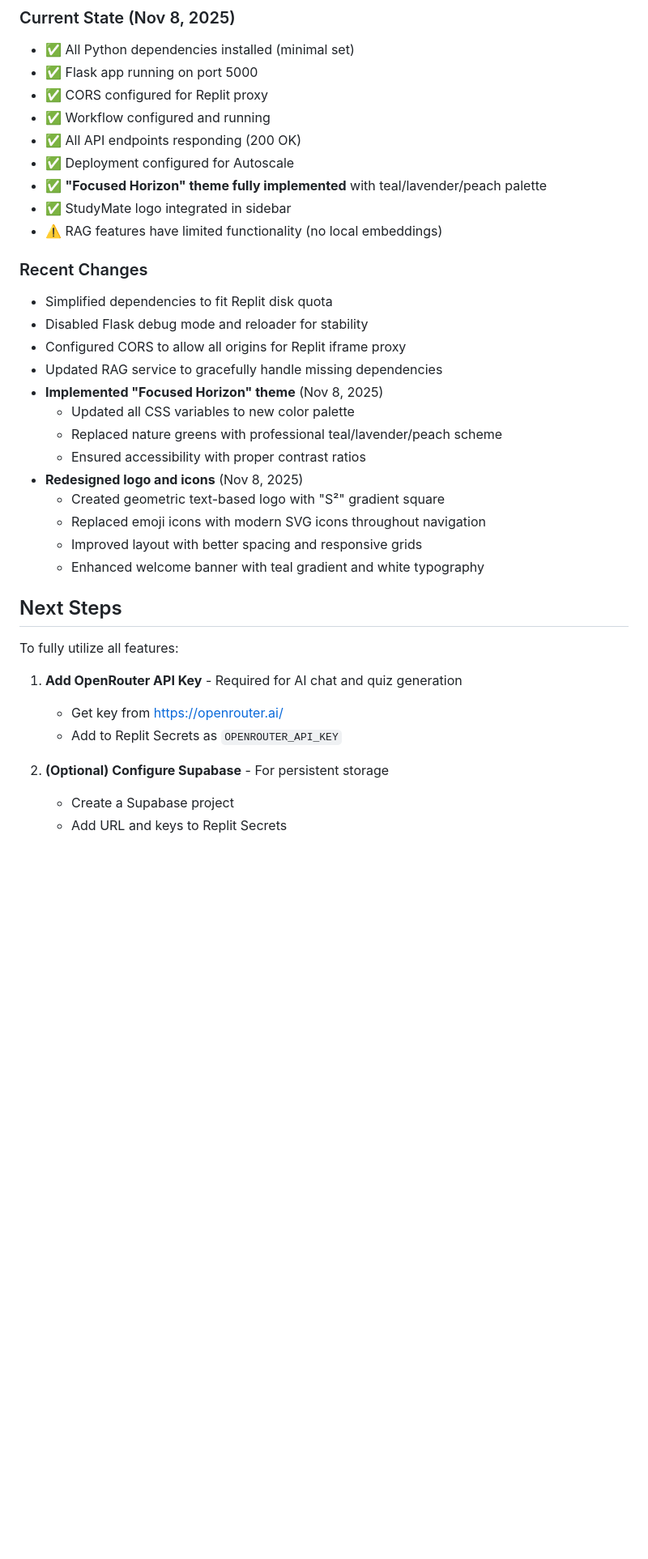
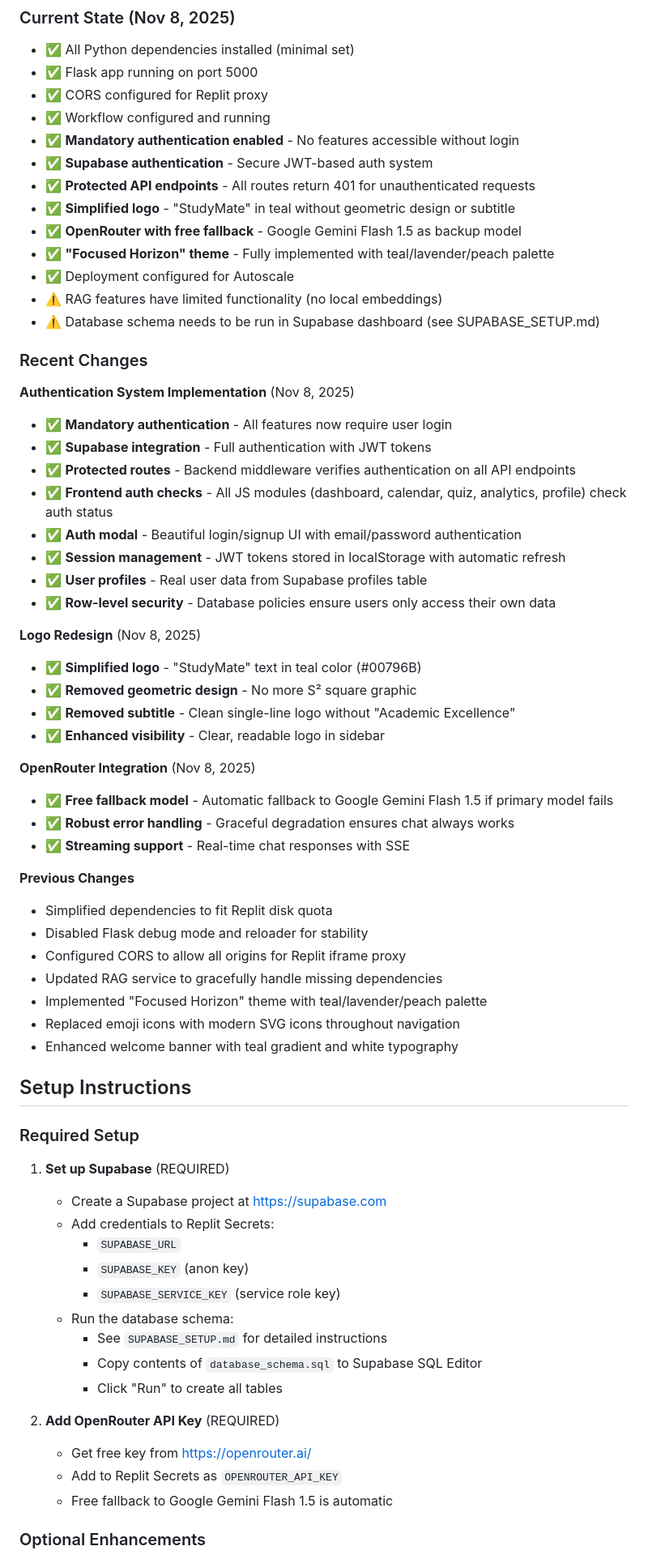
Before and after one commit to neerajsainisot25/study-buddy, a Markdown page: replit.md, the part around one of its changes. Shown at 81% size. Drawn GitHub-style; blank space fills up the shorter version.

```diff
--- a/replit.md
+++ b/replit.md
@@ -142,36 +142,67 @@ To deploy:
 - ✅ Flask app running on port 5000
 - ✅ CORS configured for Replit proxy
 - ✅ Workflow configured and running
-- ✅ All API endpoints responding (200 OK)
+- ✅ **Mandatory authentication enabled** - No features accessible without login
+- ✅ **Supabase authentication** - Secure JWT-based auth system
+- ✅ **Protected API endpoints** - All routes return 401 for unauthenticated requests
+- ✅ **Simplified logo** - "StudyMate" in teal without geometric design or subtitle
+- ✅ **OpenRouter with free fallback** - Google Gemini Flash 1.5 as backup model
+- ✅ **"Focused Horizon" theme** - Fully implemented with teal/lavender/peach palette
 - ✅ Deployment configured for Autoscale
-- ✅ **"Focused Horizon" theme fully implemented** with teal/lavender/peach palette
-- ✅ StudyMate logo integrated in sidebar
 - ⚠️ RAG features have limited functionality (no local embeddings)
+- ⚠️ Database schema needs to be run in Supabase dashboard (see SUPABASE_SETUP.md)
 
 ### Recent Changes
+
+**Authentication System Implementation** (Nov 8, 2025)
+- ✅ **Mandatory authentication** - All features now require user login
+- ✅ **Supabase integration** - Full authentication with JWT tokens
+- ✅ **Protected routes** - Backend middleware verifies authentication on all API endpoints
+- ✅ **Frontend auth checks** - All JS modules (dashboard, calendar, quiz, analytics, profile) check auth status
+- ✅ **Auth modal** - Beautiful login/signup UI with email/password authentication
+- ✅ **Session management** - JWT tokens stored in localStorage with automatic refresh
+- ✅ **User profiles** - Real user data from Supabase profiles table
+- ✅ **Row-level security** - Database policies ensure users only access their own data
+
+**Logo Redesign** (Nov 8, 2025)
+- ✅ **Simplified logo** - "StudyMate" text in teal color (#00796B)
+- ✅ **Removed geometric design** - No more S² square graphic
+- ✅ **Removed subtitle** - Clean single-line logo without "Academic Excellence"
+- ✅ **Enhanced visibility** - Clear, readable logo in sidebar
+
+**OpenRouter Integration** (Nov 8, 2025)
+- ✅ **Free fallback model** - Automatic fallback to Google Gemini Flash 1.5 if primary model fails
+- ✅ **Robust error handling** - Graceful degradation ensures chat always works
+- ✅ **Streaming support** - Real-time chat responses with SSE
+
+**Previous Changes**
 - Simplified dependencies to fit Replit disk quota
 - Disabled Flask debug mode and reloader for stability
 - Configured CORS to allow all origins for Replit iframe proxy
 - Updated RAG service to gracefully handle missing dependencies
-- **Implemented "Focused Horizon" theme** (Nov 8, 2025)
-  - Updated all CSS variables to new color palette
-  - Replaced nature greens with professional teal/lavender/peach scheme
-  - Ensured accessibility with proper contrast ratios
-- **Redesigned logo and icons** (Nov 8, 2025)
-  - Created geometric text-based logo with "S²" gradient square
-  - Replaced emoji icons with modern SVG icons throughout navigation
-  - Improved layout with better spacing and responsive grids
-  - Enhanced welcome banner with teal gradient and white typography
+- Implemented "Focused Horizon" theme with teal/lavender/peach palette
+- Replaced emoji icons with modern SVG icons throughout navigation
+- Enhanced welcome banner with teal gradient and white typography
 
-## Next Steps
+## Setup Instructions
 
-To fully utilize all features:
+### Required Setup
 
-1. **Add OpenRouter API Key** - Required for AI chat and quiz generation
-   - Get key from https://openrouter.ai/
+1. **Set up Supabase** (REQUIRED)
+   - Create a Supabase project at https://supabase.com
+   - Add credentials to Replit Secrets:
+     - `SUPABASE_URL`
+     - `SUPABASE_KEY` (anon key)
+     - `SUPABASE_SERVICE_KEY` (service role key)
+   - Run the database schema:
+     - See `SUPABASE_SETUP.md` for detailed instructions
+     - Copy contents of `database_schema.sql` to Supabase SQL Editor
+     - Click "Run" to create all tables
+
+2. **Add OpenRouter API Key** (REQUIRED)
+   - Get free key from https://openrouter.ai/
    - Add to Replit Secrets as `OPENROUTER_API_KEY`
+   - Free fallback to Google Gemini Flash 1.5 is automatic
 
-2. **(Optional) Configure Supabase** - For persistent storage
-   - Create a Supabase project
-   - Add URL and keys to Replit Secrets
+### Optional Enhancements
 
```
Also changed, not shown: other parts of replit.md (+2 -2 lines), SUPABASE_SETUP.md (added, +103 -0 lines).
